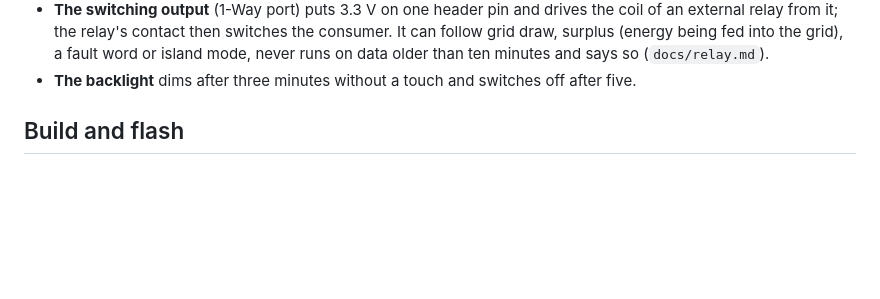
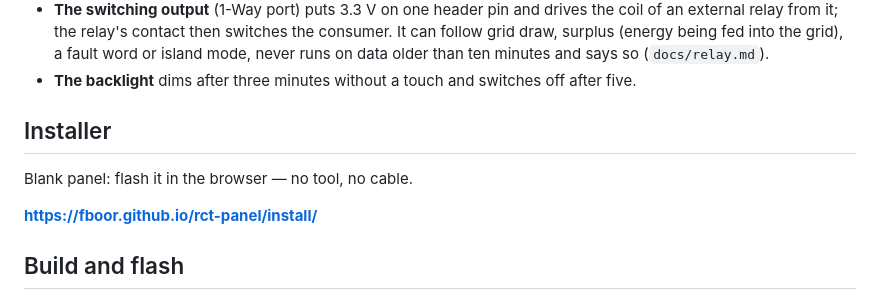
Before and after one commit to fboor/rct-panel, a Markdown page: README.md, the part around the change. Drawn GitHub-style; blank space fills up the shorter version.

Commit message:
readme: the installer, linked
The README explained how to build and flash but not that a blank panel needs neither -
the browser installer exists and is served from the project's own pages. One line, one
link, before the build section that asks for PlatformIO.

The link is to /install/ rather than to the site root, because that is the page with the
device picker; the root only carries a link to it.

Not checked from here: the pages setting is a repository setting, so whether the URL
answers is a fact I cannot read out of the repository. What is in the repository is the
release folder the page reads, and it was served over HTTP out of docs/.

```diff
--- a/README.md
+++ b/README.md
@@ -32,6 +32,12 @@ network — in German or English, one per build.
   so (`docs/relay.md`).
 - **The backlight** dims after three minutes without a touch and switches off
   after five.
+
+## Installer
+
+Blank panel: flash it in the browser — no tool, no cable.
+
+**<https://fboor.github.io/rct-panel/install/>**
 
 ## Build and flash
 
```
